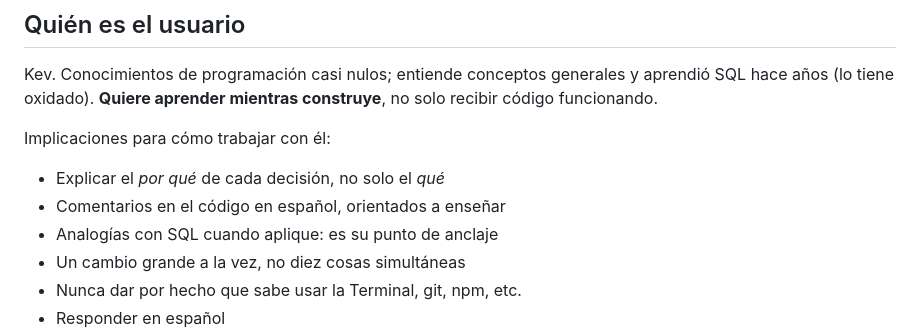
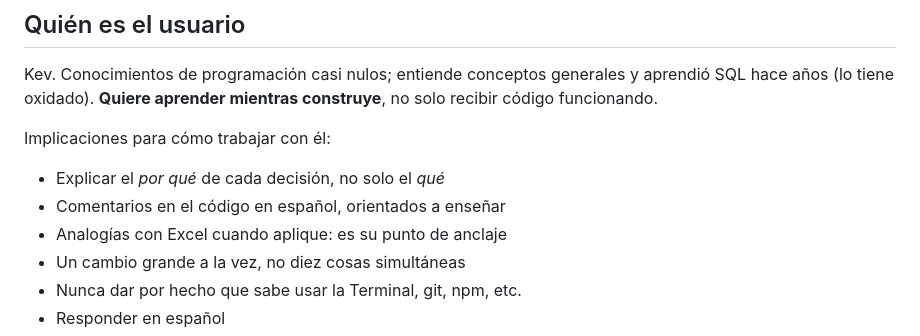
Before and after one commit to kewo1023/habitos-app, a Markdown page: CLAUDE.md, the part around the change. GitHub-like rendering.

Commit message:
leve cambio en las instrucciones para Claude

```diff
--- a/CLAUDE.md
+++ b/CLAUDE.md
@@ -13,7 +13,7 @@ Implicaciones para cómo trabajar con él:
 
 - Explicar el *por qué* de cada decisión, no solo el *qué*
 - Comentarios en el código en español, orientados a enseñar
-- Analogías con SQL cuando aplique: es su punto de anclaje
+- Analogías con Excel cuando aplique: es su punto de anclaje
 - Un cambio grande a la vez, no diez cosas simultáneas
 - Nunca dar por hecho que sabe usar la Terminal, git, npm, etc.
 - Responder en español
```
